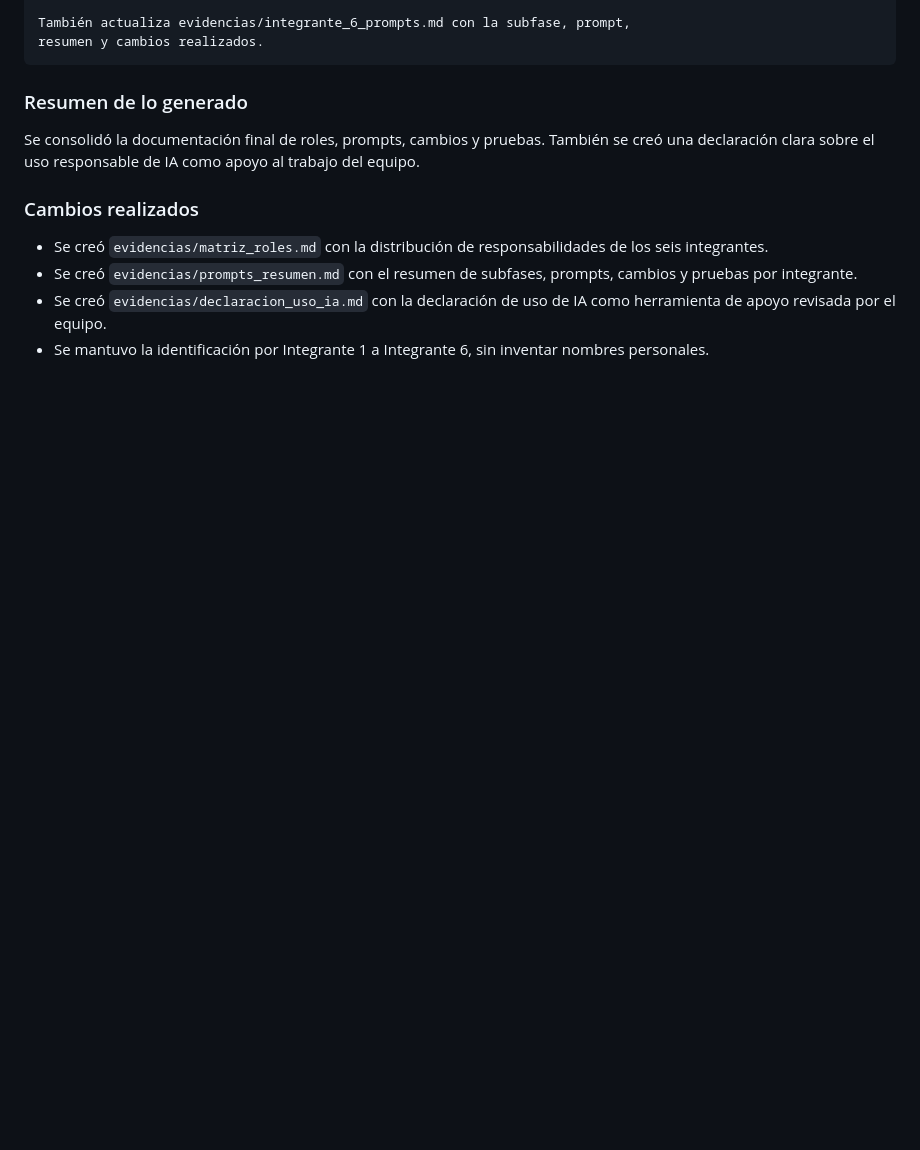
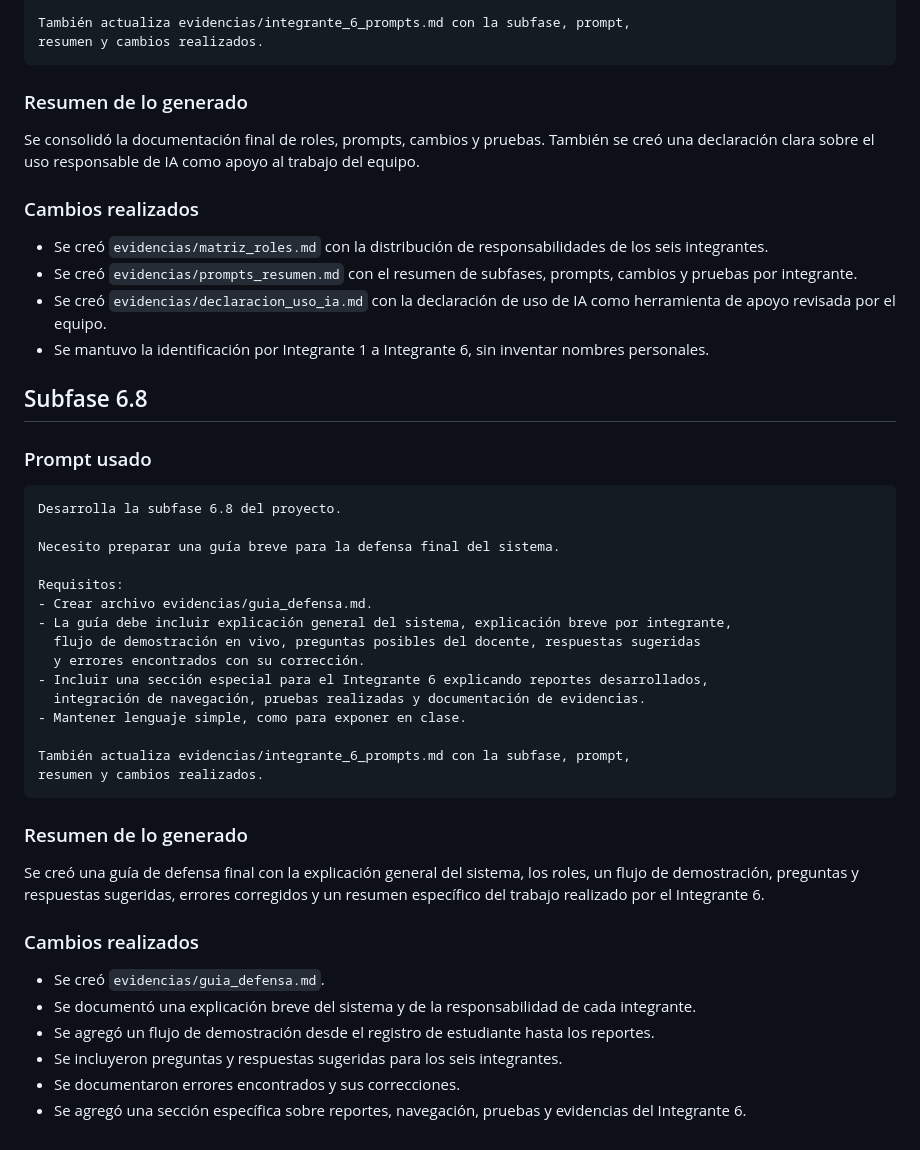
Before and after one commit to erivero96/control-asistencia, a Markdown page: evidencias/integrante_6_prompts.md, the part around the change. GitHub-like rendering; blank space fills up the shorter version.

Commit message:
docs(evidencias): agregar guía para defensa final

````diff
--- a/evidencias/integrante_6_prompts.md
+++ b/evidencias/integrante_6_prompts.md
@@ -376,3 +376,38 @@ Se consolidó la documentación final de roles, prompts, cambios y pruebas. Tamb
 - Se creó `evidencias/prompts_resumen.md` con el resumen de subfases, prompts, cambios y pruebas por integrante.
 - Se creó `evidencias/declaracion_uso_ia.md` con la declaración de uso de IA como herramienta de apoyo revisada por el equipo.
 - Se mantuvo la identificación por Integrante 1 a Integrante 6, sin inventar nombres personales.
+
+## Subfase 6.8
+
+### Prompt usado
+
+```text
+Desarrolla la subfase 6.8 del proyecto.
+
+Necesito preparar una guía breve para la defensa final del sistema.
+
+Requisitos:
+- Crear archivo evidencias/guia_defensa.md.
+- La guía debe incluir explicación general del sistema, explicación breve por integrante,
+  flujo de demostración en vivo, preguntas posibles del docente, respuestas sugeridas
+  y errores encontrados con su corrección.
+- Incluir una sección especial para el Integrante 6 explicando reportes desarrollados,
+  integración de navegación, pruebas realizadas y documentación de evidencias.
+- Mantener lenguaje simple, como para exponer en clase.
+
+También actualiza evidencias/integrante_6_prompts.md con la subfase, prompt,
+resumen y cambios realizados.
+```
+
+### Resumen de lo generado
+
+Se creó una guía de defensa final con la explicación general del sistema, los roles, un flujo de demostración, preguntas y respuestas sugeridas, errores corregidos y un resumen específico del trabajo realizado por el Integrante 6.
+
+### Cambios realizados
+
+- Se creó `evidencias/guia_defensa.md`.
+- Se documentó una explicación breve del sistema y de la responsabilidad de cada integrante.
+- Se agregó un flujo de demostración desde el registro de estudiante hasta los reportes.
+- Se incluyeron preguntas y respuestas sugeridas para los seis integrantes.
+- Se documentaron errores encontrados y sus correcciones.
+- Se agregó una sección específica sobre reportes, navegación, pruebas y evidencias del Integrante 6.
````
Also changed, not shown: evidencias/guia_defensa.md (added, +130 -0 lines).
